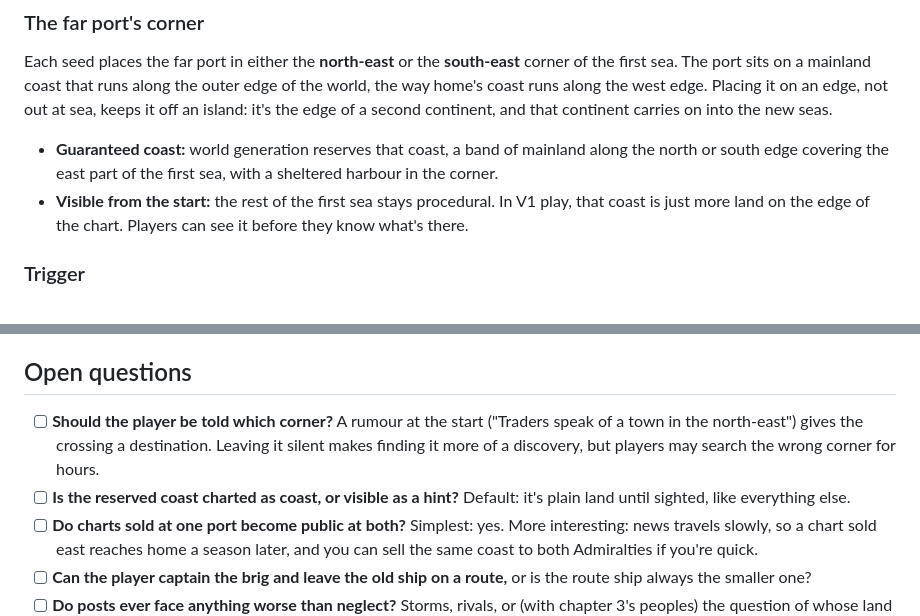
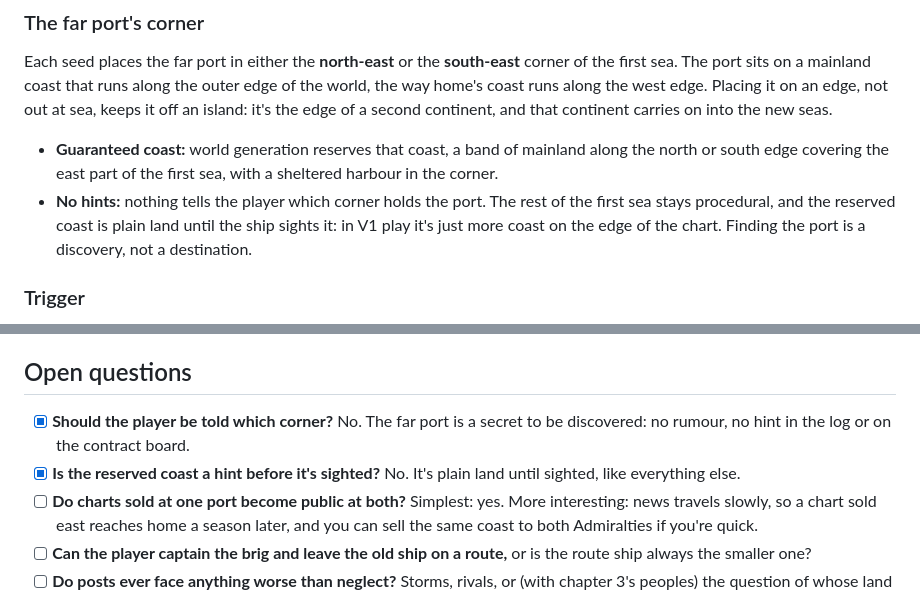
Before and after one commit to loumiy/cartographer, a Markdown page: docs/chapter-2-design.md, 2 parts joined by grey strips. Rendered like a GitHub page.

Commit message:
Chapter 2 doc: the far port stays secret until found
Co-Authored-By: Claude Opus 5.5 <noreply@anthropic.com>
Claude-Session: https://claude.ai/code/session_01Jhpbb1gznyk41JrZAMMfxi

```diff
--- a/docs/chapter-2-design.md
+++ b/docs/chapter-2-design.md
@@ -21,7 +21,7 @@ In V1 you pay for your ship by charting the first sea. Chapter 2 starts when you
 Each seed places the far port in either the **north-east** or the **south-east** corner of the first sea. The port sits on a mainland coast that runs along the outer edge of the world, the way home's coast runs along the west edge. Placing it on an edge, not out at sea, keeps it off an island: it's the edge of a second continent, and that continent carries on into the new seas.
 
 - **Guaranteed coast:** world generation reserves that coast, a band of mainland along the north or south edge covering the east part of the first sea, with a sheltered harbour in the corner.
-- **Visible from the start:** the rest of the first sea stays procedural. In V1 play, that coast is just more land on the edge of the chart. Players can see it before they know what's there.
+- **No hints:** nothing tells the player which corner holds the port. The rest of the first sea stays procedural, and the reserved coast is plain land until the ship sights it: in V1 play it's just more coast on the edge of the chart. Finding the port is a discovery, not a destination.
 
 ### Trigger
 
@@ -163,8 +163,8 @@ Between voyages, each season settles the holdings: posts gather cargo and route
 
 ## Open questions
 
-- [ ] **Should the player be told which corner?** A rumour at the start ("Traders speak of a town in the north-east") gives the crossing a destination. Leaving it silent makes finding it more of a discovery, but players may search the wrong corner for hours.
-- [ ] **Is the reserved coast charted as coast, or visible as a hint?** Default: it's plain land until sighted, like everything else.
+- [x] **Should the player be told which corner?** No. The far port is a secret to be discovered: no rumour, no hint in the log or on the contract board.
+- [x] **Is the reserved coast a hint before it's sighted?** No. It's plain land until sighted, like everything else.
 - [ ] **Do charts sold at one port become public at both?** Simplest: yes. More interesting: news travels slowly, so a chart sold east reaches home a season later, and you can sell the same coast to both Admiralties if you're quick.
 - [ ] **Can the player captain the brig and leave the old ship on a route,** or is the route ship always the smaller one?
 - [ ] **Do posts ever face anything worse than neglect?** Storms, rivals, or (with chapter 3's peoples) the question of whose land it is. Recommended: neglect only in chapter 2.
```
